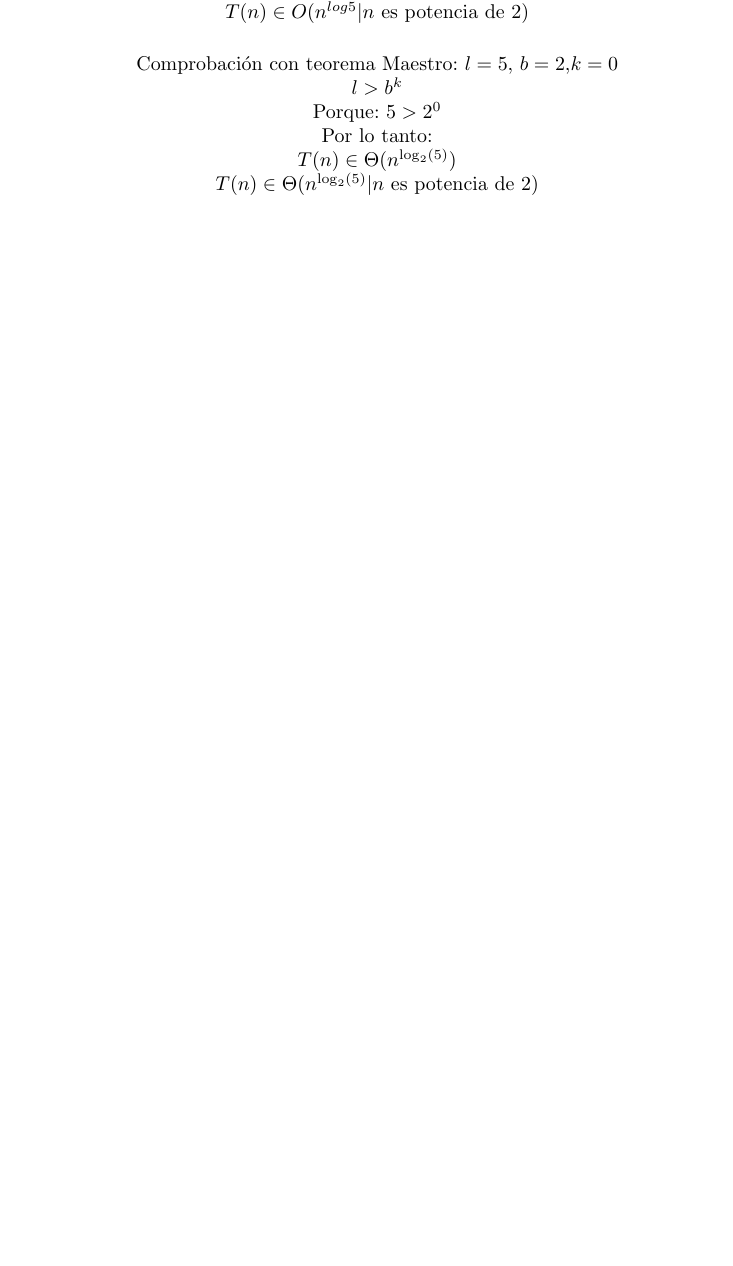
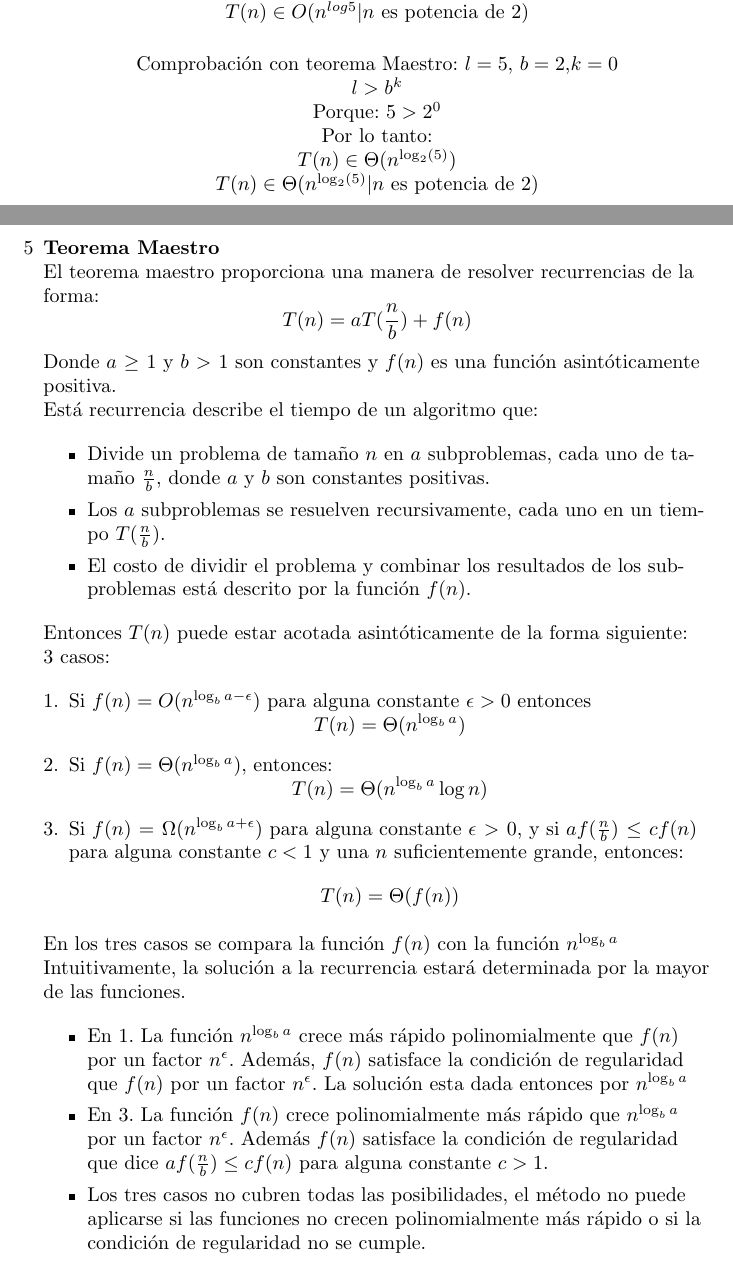
Before and after one commit to JairGF05/ecuaciones_teorema_maestro, a LaTeX document (Equipo 3 2020-10-12.tex): part of page 7 of 8 before the commit and two parts of pages 7 and 8 of 9 after it, the two joined at a grey line, cut so that both start at the same text, the shorter picture padded with empty space. Compiled offline with pdfLaTeX.

Commit message:
Teorema Maestro
Se añadió la parte del Teorema Maestro.

```diff
--- a/Equipo 3 2020-10-12.tex
+++ b/Equipo 3 2020-10-12.tex
@@ -309,6 +309,37 @@ $T(n) \in \Theta(n^{\log_{2}(5)} |n$ es potencia de 2)
 \clearpage
 %fin ejercicio 1.4
 
+
+\item \textbf{Teorema Maestro}\\
+El teorema maestro proporciona una manera de resolver recurrencias de la forma:\\
+$$T(n)=aT(\frac{n}{b})+f(n)$$
+Donde $a\geq1$ y $b>1$ son constantes y $f(n)$ es una funci\'on asint\'oticamente positiva.\\
+Est\'a recurrencia describe el tiempo de un algoritmo que:\\
+\begin{itemize}
+	\item Divide un problema de tama\~no $n$ en $a$ subproblemas, cada uno de tama\~no $\frac{n}{b}$, donde $a$ y $b$ son constantes positivas.\\
+	\item Los $a$ subproblemas se resuelven recursivamente, cada uno en un tiempo $T(\frac{n}{b})$.\\
+	\item El costo de dividir el problema y combinar los resultados de los subproblemas est\'a descrito por la funci\'on $f(n)$.\\
+\end{itemize}
+
+Entonces $T(n)$ puede estar acotada asint\'oticamente de la forma siguiente:\\
+3 casos:\\
+\begin{enumerate}[1.]
+	\item Si $f(n)= O(n^{\log_{b}{a-\epsilon}})$ para alguna constante $\epsilon>0$ entonces\\
+	$$T(n)=\Theta(n^{\log_{b}{a}})$$
+	\item Si $f(n)=\Theta(n^{\log_{b}{a}})$, entonces: \\
+	$$ T(n)= \Theta(n^{\log_{b}{a}}\log{n})  $$
+	\item Si $f(n) = \Omega(n^{\log_{b}{a+\epsilon}})$ para alguna constante $\epsilon>0$, y si $af(\frac{n}{b})\leq cf(n)$ para 	alguna constante $c<1$ y una $n$ suficientemente grande, entonces:
+	$$T(n)=\Theta(f(n))$$
+\end{enumerate}
+En los tres casos se compara la funci\'on $f(n)$ con la funci\'on $n^{\log_{b}{a}}$\\
+
+Intuitivamente, la soluci\'on a la recurrencia estar\'a determinada por la mayor de las funciones.\\
+\begin{itemize}
+\item En 1. La funci\'on $n^{\log_{b}{a}}$ crece m\'as r\'apido polinomialmente que $f(n)$ por un factor $n^{\epsilon}$. Adem\'as, $f(n)$ satisface la condici\'on de regularidad que $f(n)$ por un factor $n^{\epsilon}$. La soluci\'on esta dada entonces por $n^{\log_{b}{a}}$\\
+\item En 3. La funci\'on $f(n)$ crece polinomialmente m\'as r\'apido que $n^{\log_{b}{a}}$ por un factor $n^{\epsilon}$. Adem\'as $f(n)$ satisface la condici\'on de regularidad que dice $af(\frac{n}{b})\leq cf(n)$ para alguna constante $c>1$.\\
+\item Los tres casos no cubren todas las posibilidades, el m\'etodo no puede aplicarse si las funciones no crecen polinomialmente m\'as r\'apido o si la condici\'on de regularidad no se cumple.
+\end{itemize}
+
 \end{enumerate}
 
 
```
Also changed, not shown: Equipo 3 2020-10-12.pdf, 2 other files.
